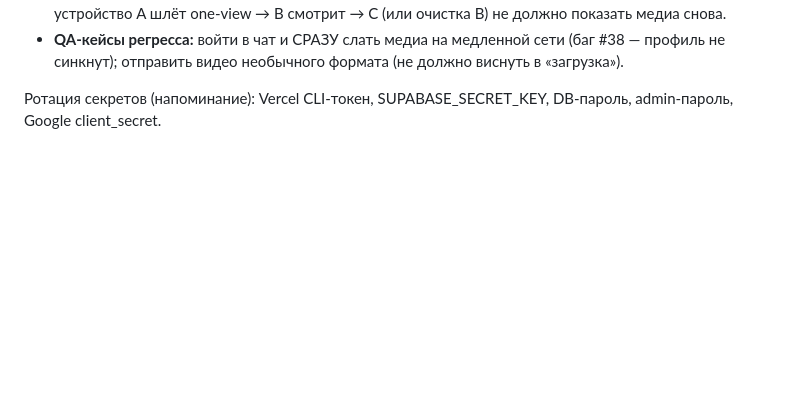
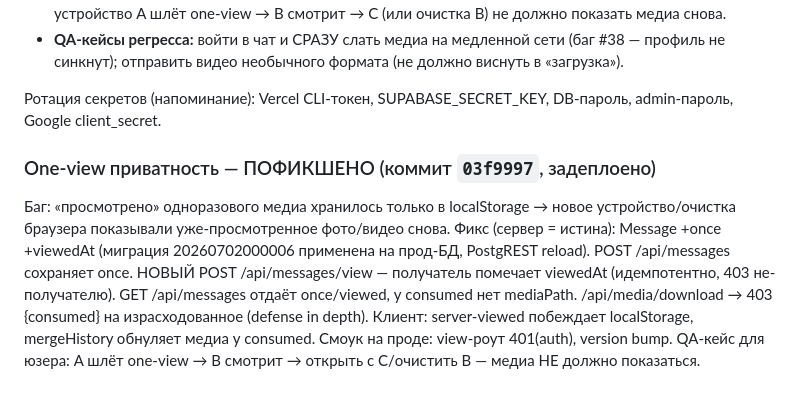
Before and after one commit to XxHaykxX/Anoon, a Markdown page: docs/STATE.md, the part around the change. Drawn GitHub-style; blank space fills up the shorter version.

Commit message:
docs: STATE — one-view privacy fix shipped

```diff
--- a/docs/STATE.md
+++ b/docs/STATE.md
@@ -164,3 +164,7 @@ Push — почему не приходит (диагностика):
 - **QA-кейсы регресса:** войти в чат и СРАЗУ слать медиа на медленной сети (баг #38 — профиль не синкнут); отправить видео необычного формата (не должно виснуть в «загрузка»).
 
 Ротация секретов (напоминание): Vercel CLI-токен, SUPABASE_SECRET_KEY, DB-пароль, admin-пароль, Google client_secret.
+
+### One-view приватность — ПОФИКШЕНО (коммит `03f9997`, задеплоено)
+Баг: «просмотрено» одноразового медиа хранилось только в localStorage → новое устройство/очистка браузера показывали уже-просмотренное фото/видео снова.
+Фикс (сервер = истина): Message +once +viewedAt (миграция 20260702000006 применена на прод-БД, PostgREST reload). POST /api/messages сохраняет once. НОВЫЙ POST /api/messages/view — получатель помечает viewedAt (идемпотентно, 403 не-получателю). GET /api/messages отдаёт once/viewed, у consumed нет mediaPath. /api/media/download → 403 {consumed} на израсходованное (defense in depth). Клиент: server-viewed побеждает localStorage, mergeHistory обнуляет медиа у consumed. Смоук на проде: view-роут 401(auth), version bump. QA-кейс для юзера: A шлёт one-view → B смотрит → открыть с C/очистить B — медиа НЕ должно показаться.
```
